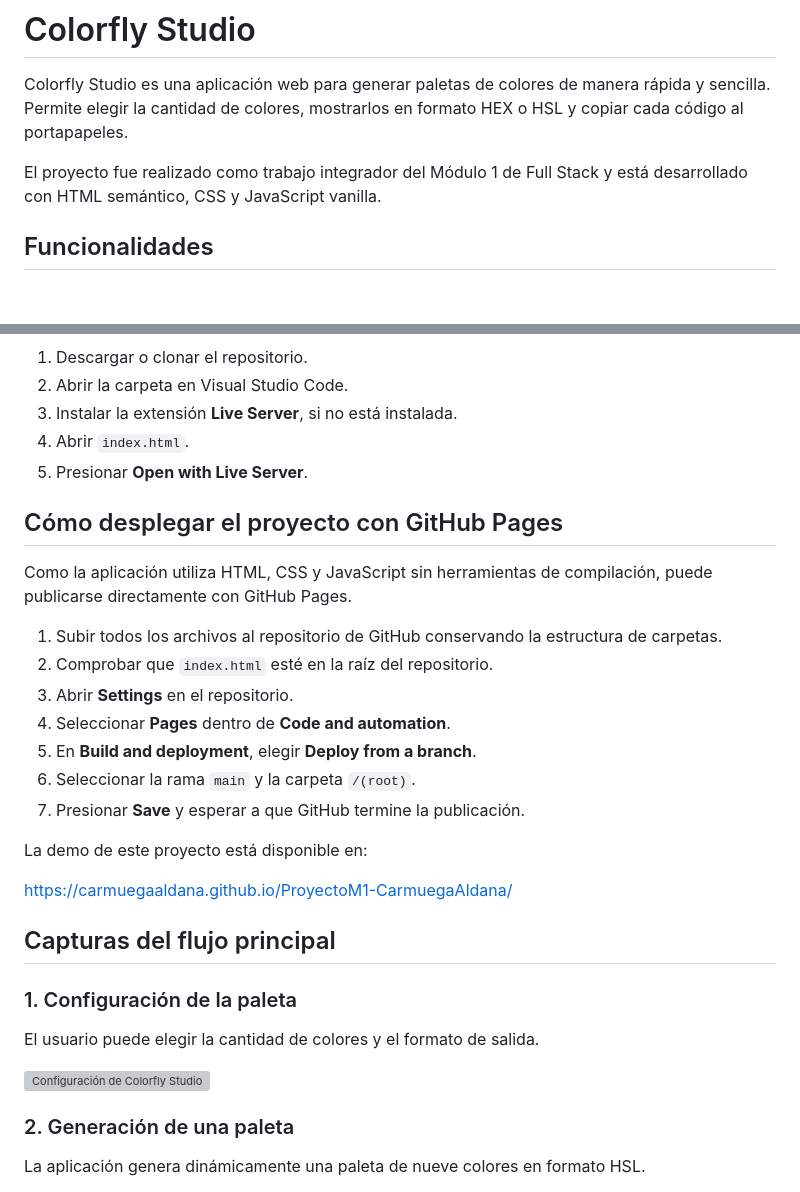
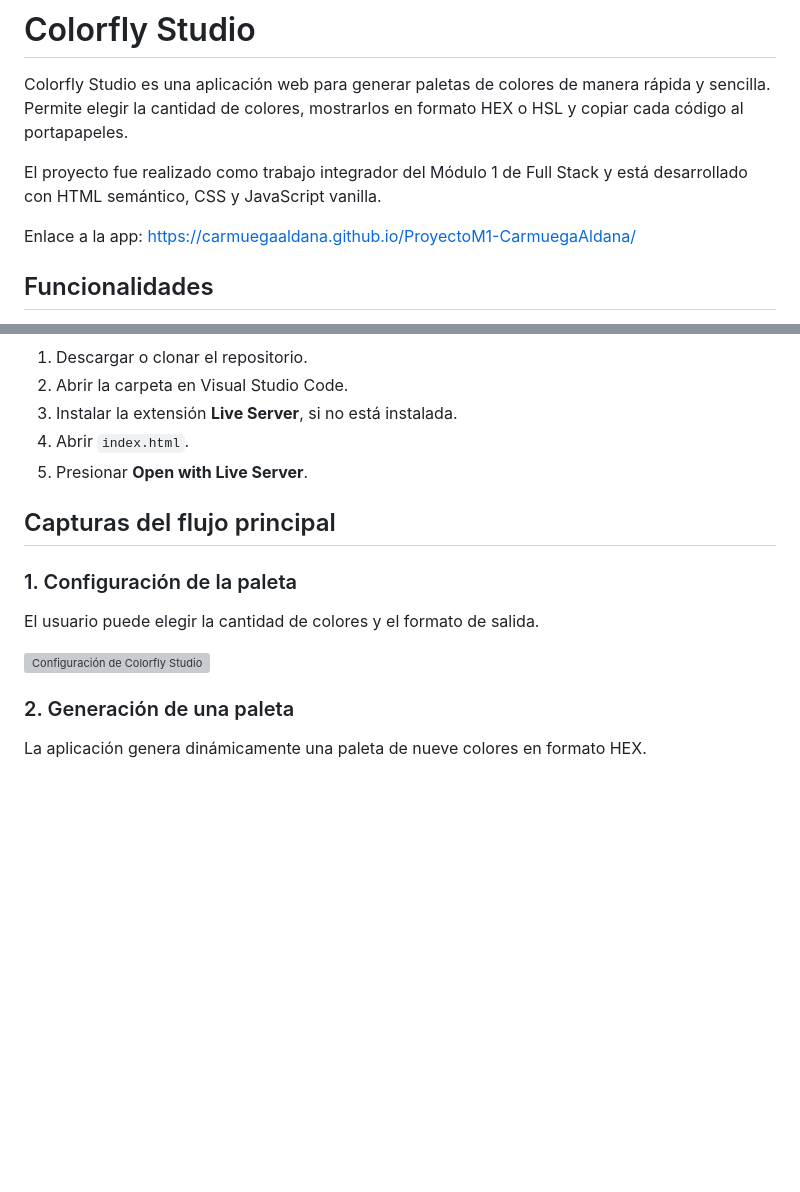
Before and after one commit to carmuegaaldana/ProyectoM1-CarmuegaAldana, a Markdown page: readme.md, 2 parts joined by grey strips. Drawn GitHub-style; blank space fills up the shorter version; grey boxes are pictures that could not be loaded.

Commit message:
Actualiza README y agrega enlace de navegacion en prompts

```diff
--- a/readme.md
+++ b/readme.md
@@ -3,6 +3,8 @@
 Colorfly Studio es una aplicación web para generar paletas de colores de manera rápida y sencilla. Permite elegir la cantidad de colores, mostrarlos en formato HEX o HSL y copiar cada código al portapapeles.
 
 El proyecto fue realizado como trabajo integrador del Módulo 1 de Full Stack y está desarrollado con HTML semántico, CSS y JavaScript vanilla.
+
+Enlace a la app: https://carmuegaaldana.github.io/ProyectoM1-CarmuegaAldana/
 
 ## Funcionalidades
 
@@ -125,22 +127,6 @@ El proyecto no necesita instalación de dependencias.
 4. Abrir `index.html`.
 5. Presionar **Open with Live Server**.
 
-## Cómo desplegar el proyecto con GitHub Pages
-
-Como la aplicación utiliza HTML, CSS y JavaScript sin herramientas de compilación, puede publicarse directamente con GitHub Pages.
-
-1. Subir todos los archivos al repositorio de GitHub conservando la estructura de carpetas.
-2. Comprobar que `index.html` esté en la raíz del repositorio.
-3. Abrir **Settings** en el repositorio.
-4. Seleccionar **Pages** dentro de **Code and automation**.
-5. En **Build and deployment**, elegir **Deploy from a branch**.
-6. Seleccionar la rama `main` y la carpeta `/(root)`.
-7. Presionar **Save** y esperar a que GitHub termine la publicación.
-
-La demo de este proyecto está disponible en:
-
-[https://carmuegaaldana.github.io/ProyectoM1-CarmuegaAldana/](https://carmuegaaldana.github.io/ProyectoM1-CarmuegaAldana/)
-
 ## Capturas del flujo principal
 
 ### 1. Configuración de la paleta
@@ -151,5 +137,5 @@ El usuario puede elegir la cantidad de colores y el formato de salida.
 
 ### 2. Generación de una paleta
 
-La aplicación genera dinámicamente una paleta de nueve colores en formato HSL.
+La aplicación genera dinámicamente una paleta de nueve colores en formato HEX.
 
```
Also changed, not shown: other parts of readme.md (+1 -1 lines), docs/prompts.md (+5 -0 lines).
